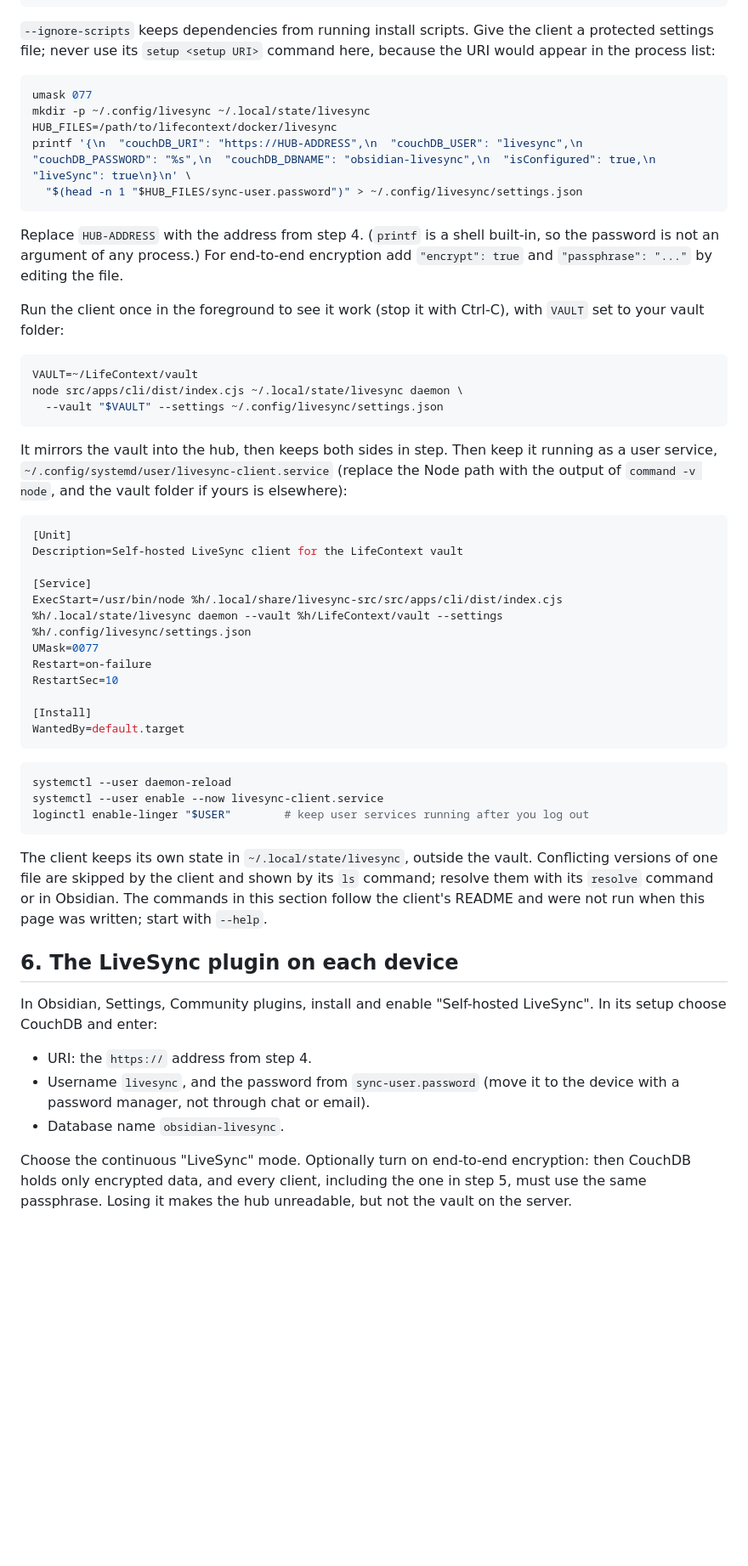
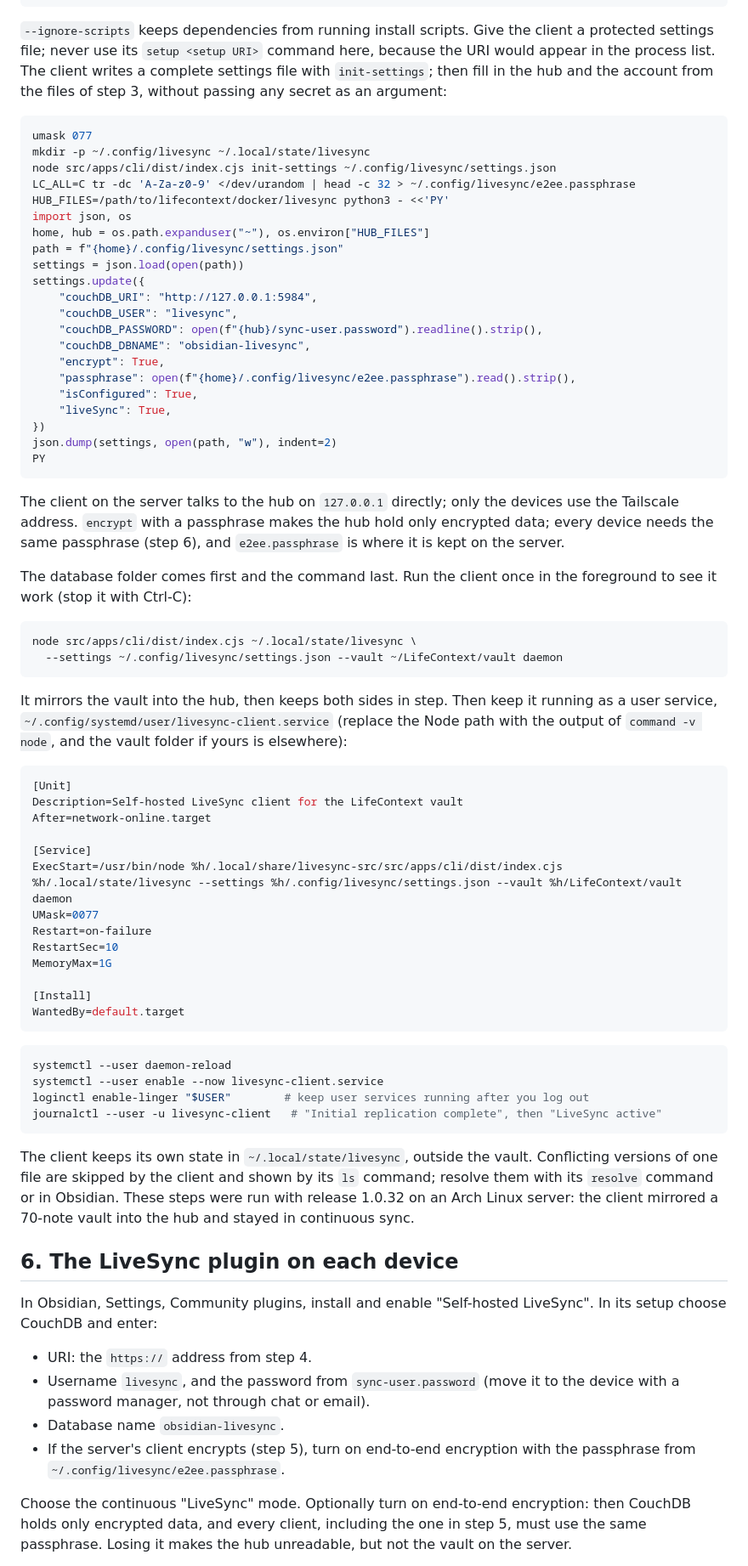
Before and after one commit to rundax/lifecontext, a Markdown page: docs/sync.md, the part around one of its changes. Shown at 85% size. GitHub-like rendering; blank space fills up the shorter version.

Commit message:
Correct the headless LiveSync steps from a real server setup
The client takes its database folder first and its command last, writes a
complete settings file with init-settings, and on the server talks to the
hub on 127.0.0.1. The guide now uses those, adds end-to-end encryption with
a passphrase file and the service's MemoryMax, and says what was run.

````diff
--- a/docs/sync.md
+++ b/docs/sync.md
@@ -183,27 +186,45 @@ node src/apps/cli/dist/index.cjs --help
 
 `--ignore-scripts` keeps dependencies from running install scripts. Give the
 client a protected settings file; never use its `setup <setup URI>` command
-here, because the URI would appear in the process list:
+here, because the URI would appear in the process list. The client writes a
+complete settings file with `init-settings`; then fill in the hub and the
+account from the files of step 3, without passing any secret as an argument:
 
 ```bash
 umask 077
 mkdir -p ~/.config/livesync ~/.local/state/livesync
-HUB_FILES=/path/to/lifecontext/docker/livesync
-printf '{\n  "couchDB_URI": "https://HUB-ADDRESS",\n  "couchDB_USER": "livesync",\n  "couchDB_PASSWORD": "%s",\n  "couchDB_DBNAME": "obsidian-livesync",\n  "isConfigured": true,\n  "liveSync": true\n}\n' \
-  "$(head -n 1 "$HUB_FILES/sync-user.password")" > ~/.config/livesync/settings.json
+node src/apps/cli/dist/index.cjs init-settings ~/.config/livesync/settings.json
+LC_ALL=C tr -dc 'A-Za-z0-9' </dev/urandom | head -c 32 > ~/.config/livesync/e2ee.passphrase
+HUB_FILES=/path/to/lifecontext/docker/livesync python3 - <<'PY'
+import json, os
+home, hub = os.path.expanduser("~"), os.environ["HUB_FILES"]
+path = f"{home}/.config/livesync/settings.json"
+settings = json.load(open(path))
+settings.update({
+    "couchDB_URI": "http://127.0.0.1:5984",
+    "couchDB_USER": "livesync",
+    "couchDB_PASSWORD": open(f"{hub}/sync-user.password").readline().strip(),
+    "couchDB_DBNAME": "obsidian-livesync",
+    "encrypt": True,
+    "passphrase": open(f"{home}/.config/livesync/e2ee.passphrase").read().strip(),
+    "isConfigured": True,
+    "liveSync": True,
+})
+json.dump(settings, open(path, "w"), indent=2)
+PY
 ```
 
-Replace `HUB-ADDRESS` with the address from step 4. (`printf` is a shell
-built-in, so the password is not an argument of any process.) For end-to-end
-encryption add `"encrypt": true` and `"passphrase": "..."` by editing the file.
+The client on the server talks to the hub on `127.0.0.1` directly; only the
+devices use the Tailscale address. `encrypt` with a passphrase makes the hub
+hold only encrypted data; every device needs the same passphrase (step 6), and
+`e2ee.passphrase` is where it is kept on the server.
 
-Run the client once in the foreground to see it work (stop it with Ctrl-C),
-with `VAULT` set to your vault folder:
+The database folder comes first and the command last. Run the client once in
+the foreground to see it work (stop it with Ctrl-C):
 
 ```bash
-VAULT=~/LifeContext/vault
-node src/apps/cli/dist/index.cjs ~/.local/state/livesync daemon \
-  --vault "$VAULT" --settings ~/.config/livesync/settings.json
+node src/apps/cli/dist/index.cjs ~/.local/state/livesync \
+  --settings ~/.config/livesync/settings.json --vault ~/LifeContext/vault daemon
 ```
 
 It mirrors the vault into the hub, then keeps both sides in step. Then keep it
@@ -214,12 +235,14 @@ folder if yours is elsewhere):
 ```ini
 [Unit]
 Description=Self-hosted LiveSync client for the LifeContext vault
+After=network-online.target
 
 [Service]
-ExecStart=/usr/bin/node %h/.local/share/livesync-src/src/apps/cli/dist/index.cjs %h/.local/state/livesync daemon --vault %h/LifeContext/vault --settings %h/.config/livesync/settings.json
+ExecStart=/usr/bin/node %h/.local/share/livesync-src/src/apps/cli/dist/index.cjs %h/.local/state/livesync --settings %h/.config/livesync/settings.json --vault %h/LifeContext/vault daemon
 UMask=0077
 Restart=on-failure
 RestartSec=10
+MemoryMax=1G
 
 [Install]
 WantedBy=default.target
@@ -229,13 +252,14 @@ WantedBy=default.target
 systemctl --user daemon-reload
 systemctl --user enable --now livesync-client.service
 loginctl enable-linger "$USER"        # keep user services running after you log out
+journalctl --user -u livesync-client   # "Initial replication complete", then "LiveSync active"
 ```
 
 The client keeps its own state in `~/.local/state/livesync`, outside the
 vault. Conflicting versions of one file are skipped by the client and shown by
 its `ls` command; resolve them with its `resolve` command or in Obsidian.
-The commands in this section follow the client's README and were not run when
-this page was written; start with `--help`.
+These steps were run with release 1.0.32 on an Arch Linux server: the client
+mirrored a 70-note vault into the hub and stayed in continuous sync.
 
 ## 6. The LiveSync plugin on each device
 
@@ -246,6 +270,8 @@ LiveSync". In its setup choose CouchDB and enter:
 - Username `livesync`, and the password from `sync-user.password` (move it to
   the device with a password manager, not through chat or email).
 - Database name `obsidian-livesync`.
+- If the server's client encrypts (step 5), turn on end-to-end encryption with
+  the passphrase from `~/.config/livesync/e2ee.passphrase`.
 
 Choose the continuous "LiveSync" mode. Optionally turn on end-to-end
 encryption: then CouchDB holds only encrypted data, and every client,
````
Also changed, not shown: other parts of docs/sync.md (+5 -2 lines).
